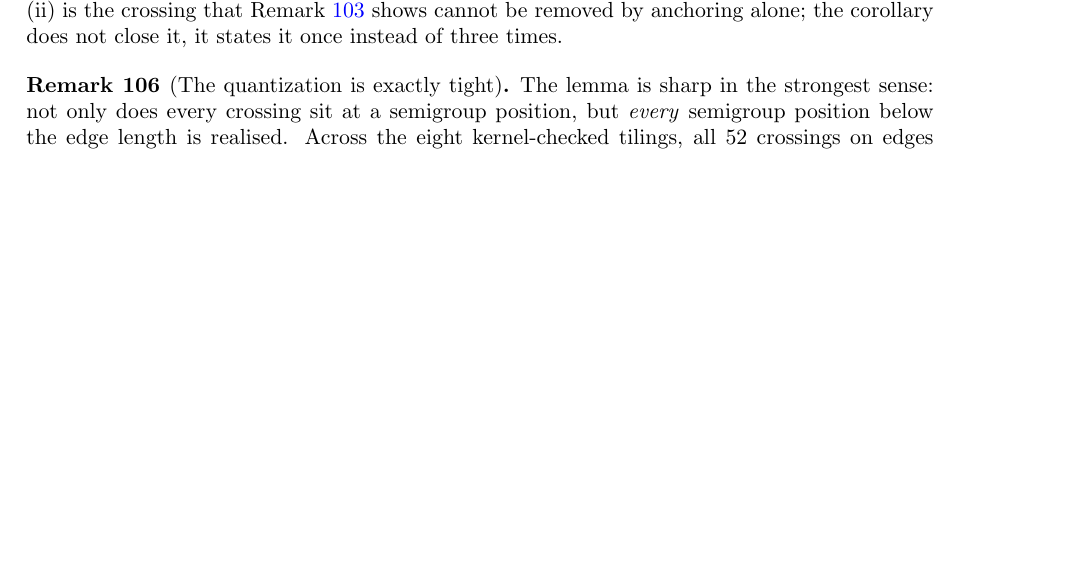
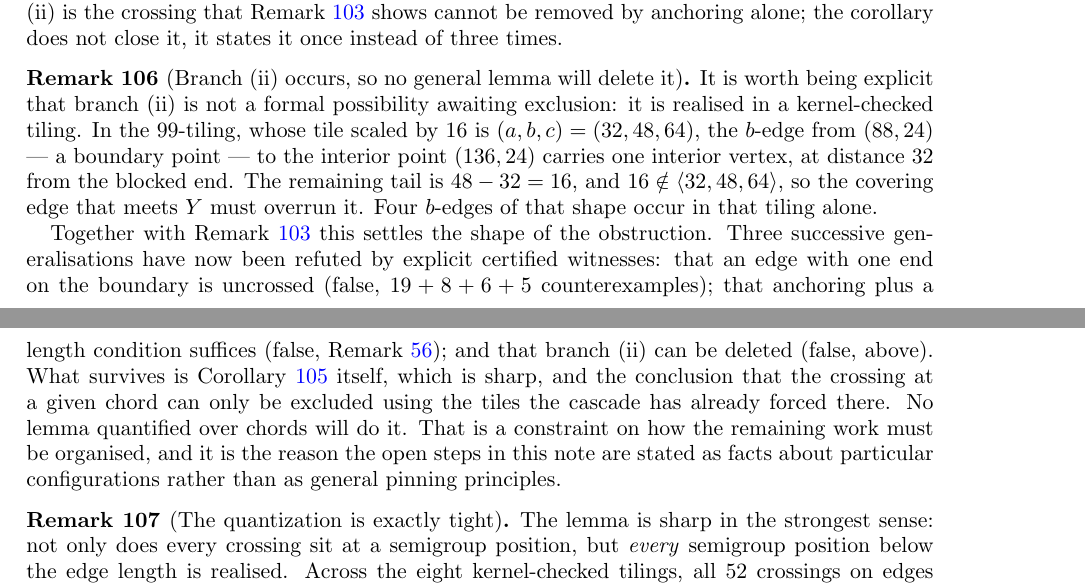
Before and after one commit to ElVec1o/erdos_634_proof, a LaTeX paper (paper/erdos-634-companion.tex): part of page 36 of 48 before the commit and two parts of pages 36 and 37 of 48 after it, the two joined at a grey line, cut so that both start at the same text, the shorter picture padded with empty space. Compiled offline with pdfLaTeX.

Commit message:
Show branch (ii) is realised: no general lemma can delete the crossing
Branch (ii) of cor:onebloc is not a formal possibility awaiting exclusion. In
the 99-tiling, tile scaled by 16 to (32,48,64), the b-edge from the boundary
point (88,24) to the interior point (136,24) carries one interior vertex at
distance 32 from the blocked end; the tail is 48-32 = 16, which is not in
<32,48,64>, so the covering edge meeting Y must overrun it. Four b-edges of that
shape occur in that tiling alone.

That is the third successive generalisation refuted by certified witnesses,
after "an edge with one end on the boundary is uncrossed" and "endpoints are
vertices plus a tile-side length implies a tile edge".

Terminal conclusion for this line: the crossing at a given chord can only be
excluded using the tiles the cascade has already forced there. No lemma
quantified over chords will do it, since every such lemma is refuted by tilings
that exist. This is a proof that no general statement of this shape is
available, not a failure to find one.

What survives: cor:onebloc, sharp and true; lem:anchorclear with its attained
constant; gap_b_sub_a and gap_e_squared; the pi-figure equivalence; the census
blindness. They state the remaining obligation exactly and rule out four
families of attack on it. rem:branchii records this so it is not rediscovered.

```diff
--- a/paper/erdos-634-companion.tex
+++ b/paper/erdos-634-companion.tex
@@ -2393,6 +2393,25 @@ $\langle a,b,c\rangle\cap(0,b)$ consists of the multiples of $a$ below $b$ --- w
 Remark~\ref{rem:onlyanchor} shows cannot be removed by anchoring alone; the corollary does not close
 it, it states it once instead of three times.
 
+\begin{remark}[Branch \textup{(ii)} occurs, so no general lemma will delete it]\label{rem:branchii}
+It is worth being explicit that branch (ii) is not a formal possibility awaiting exclusion: it is
+realised in a kernel-checked tiling. In the $99$-tiling, whose tile scaled by $16$ is
+$(a,b,c)=(32,48,64)$, the $b$-edge from $(88,24)$ --- a boundary point --- to the interior point
+$(136,24)$ carries one interior vertex, at distance $32$ from the blocked end. The remaining tail is
+$48-32=16$, and $16\notin\langle32,48,64\rangle$, so the covering edge that meets $Y$ must overrun
+it. Four $b$-edges of that shape occur in that tiling alone.
+
+Together with Remark~\ref{rem:onlyanchor} this settles the shape of the obstruction. Three successive
+generalisations have now been refuted by explicit certified witnesses: that an edge with one end on
+the boundary is uncrossed (false, $19+8+6+5$ counterexamples); that anchoring plus a length condition
+suffices (false, Remark~\ref{rem:noedgetoedge}); and that branch (ii) can be deleted (false, above).
+What survives is Corollary~\ref{cor:onebloc} itself, which is sharp, and the conclusion that the
+crossing at a given chord can only be excluded using the tiles the cascade has already forced there.
+No lemma quantified over chords will do it. That is a constraint on how the remaining work must be
+organised, and it is the reason the open steps in this note are stated as facts about particular
+configurations rather than as general pinning principles.
+\end{remark}
+
 \begin{remark}[The quantization is exactly tight]\label{lem:anchorclearsharp}
 The lemma is sharp in the strongest sense: not only does every crossing sit at a semigroup position,
 but \emph{every} semigroup position below the edge length is realised. Across the eight
```
Also changed, not shown: paper/erdos-634-companion.pdf.
